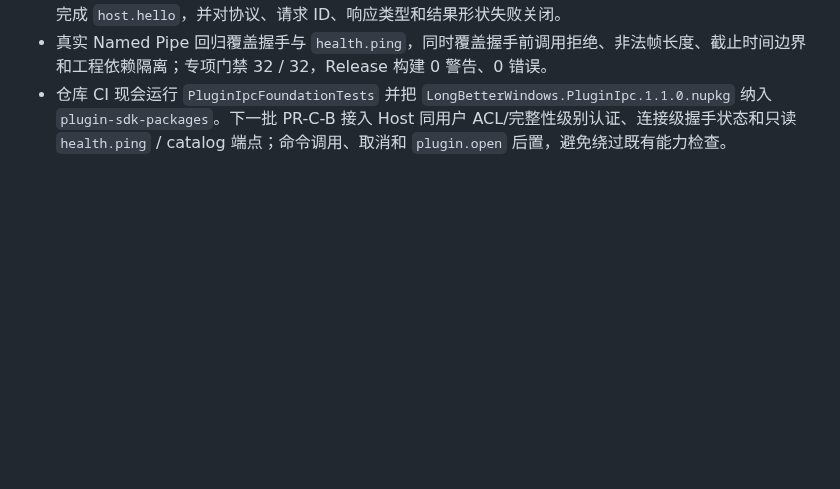
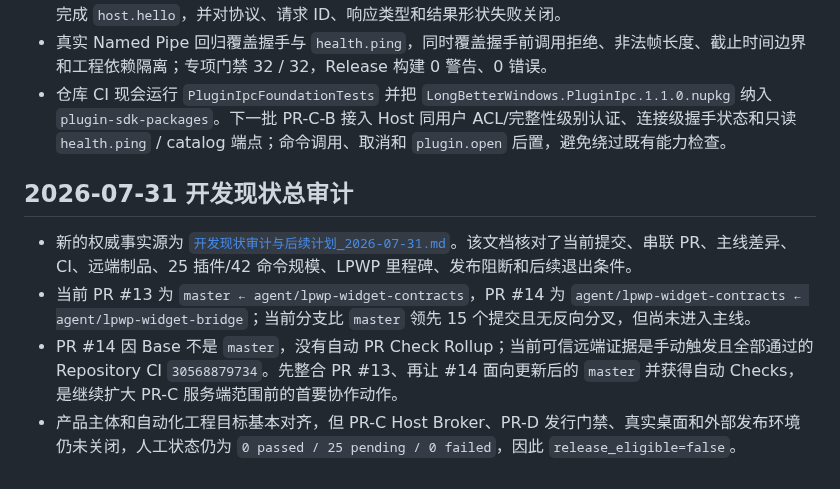
Before and after one commit to Longyuyeee/Long_BetterWindows, a Markdown page: docs/当前开发状态.md, the part around the change. Drawn GitHub-style; blank space fills up the shorter version.

```diff
--- a/docs/当前开发状态.md
+++ b/docs/当前开发状态.md
@@ -1107,3 +1107,10 @@
 - Pipe 名称由协议主版本和当前用户 SID 的 SHA-256 截断摘要组成，不泄露原 SID；客户端连接后必须先完成 `host.hello`，并对协议、请求 ID、响应类型和结果形状失败关闭。
 - 真实 Named Pipe 回归覆盖握手与 `health.ping`，同时覆盖握手前调用拒绝、非法帧长度、截止时间边界和工程依赖隔离；专项门禁 32 / 32，Release 构建 0 警告、0 错误。
 - 仓库 CI 现会运行 `PluginIpcFoundationTests` 并把 `LongBetterWindows.PluginIpc.1.1.0.nupkg` 纳入 `plugin-sdk-packages`。下一批 PR-C-B 接入 Host 同用户 ACL/完整性级别认证、连接级握手状态和只读 `health.ping` / catalog 端点；命令调用、取消和 `plugin.open` 后置，避免绕过既有能力检查。
+
+## 2026-07-31 开发现状总审计
+
+- 新的权威事实源为 [`开发现状审计与后续计划_2026-07-31.md`](开发现状审计与后续计划_2026-07-31.md)。该文档核对了当前提交、串联 PR、主线差异、CI、远端制品、25 插件/42 命令规模、LPWP 里程碑、发布阻断和后续退出条件。
+- 当前 PR #13 为 `master ← agent/lpwp-widget-contracts`，PR #14 为 `agent/lpwp-widget-contracts ← agent/lpwp-widget-bridge`；当前分支比 `master` 领先 15 个提交且无反向分叉，但尚未进入主线。
+- PR #14 因 Base 不是 `master`，没有自动 PR Check Rollup；当前可信远端证据是手动触发且全部通过的 Repository CI `30568879734`。先整合 PR #13、再让 #14 面向更新后的 `master` 并获得自动 Checks，是继续扩大 PR-C 服务端范围前的首要协作动作。
+- 产品主体和自动化工程目标基本对齐，但 PR-C Host Broker、PR-D 发行门禁、真实桌面和外部发布环境仍未关闭，人工状态仍为 `0 passed / 25 pending / 0 failed`，因此 `release_eligible=false`。
```
Also changed, not shown: docs/开发现状审计与后续收口计划_2026-07-30.md (+5 -0 lines), docs/开发现状审计与后续计划_2026-07-31.md (added, +326 -0 lines).
